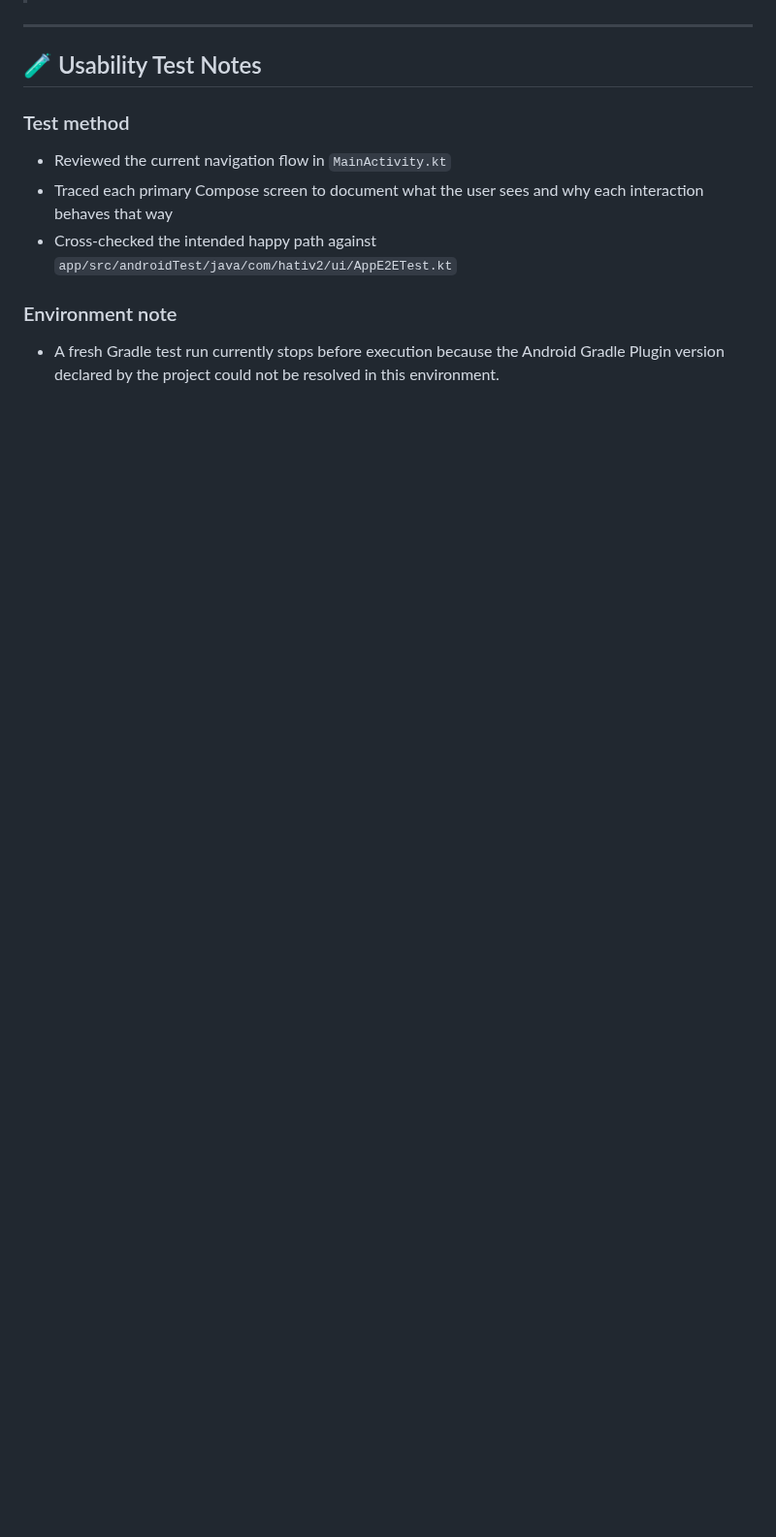
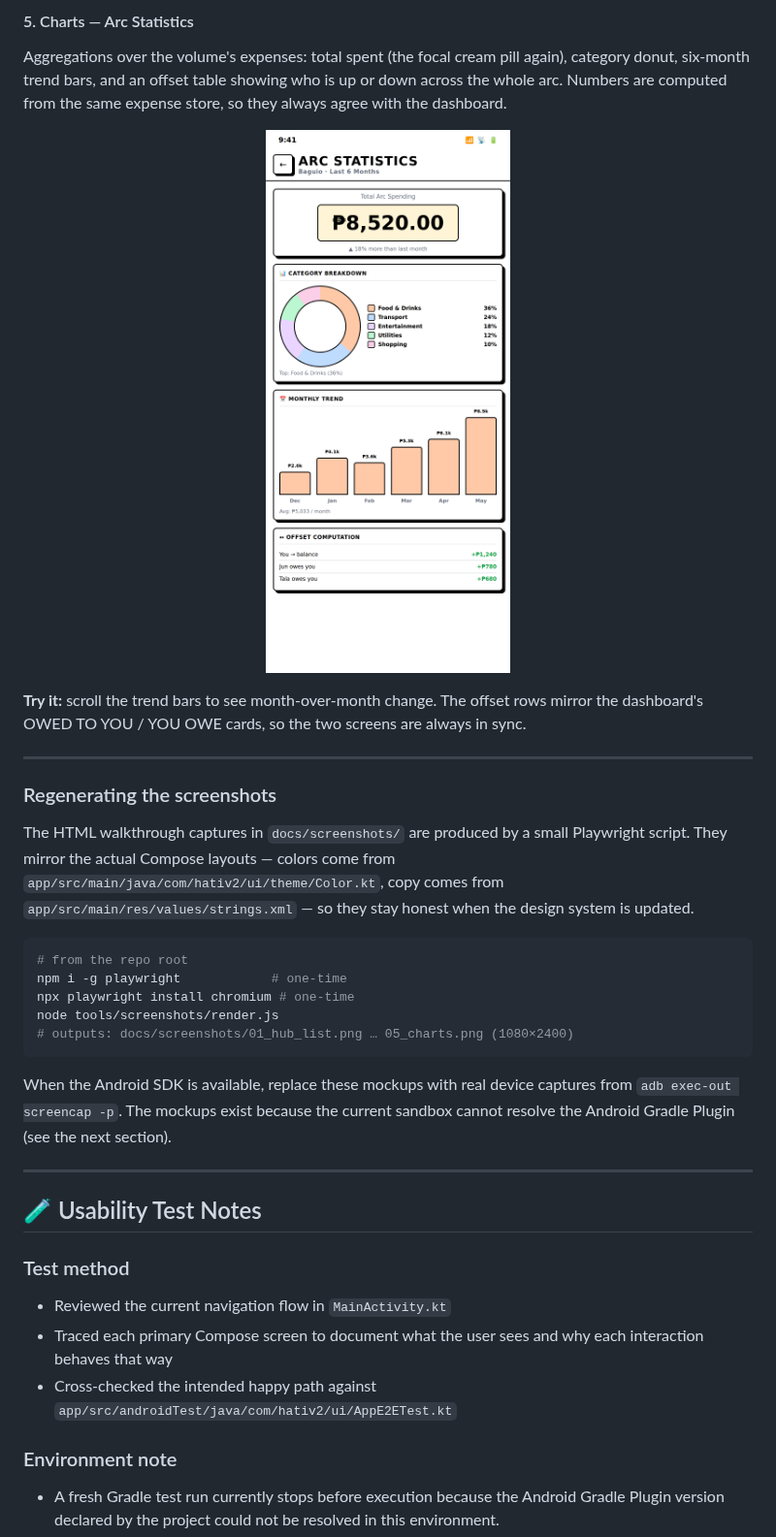
Before and after one commit to P1xellzxc/HATI_v2, a Markdown page: README.md, the part around one of its changes. Shown at 97% size. Drawn GitHub-style; pictures changed too: docs/screenshots/05_charts.png (added); blank space fills up the shorter version.

````diff
--- a/README.md
+++ b/README.md
@@ -45,3 +76,27 @@ Why it works like that:
+#### 5. Charts — Arc Statistics
+Aggregations over the volume's expenses: total spent (the focal cream pill again), category donut, six-month trend bars, and an offset table showing who is up or down across the whole arc. Numbers are computed from the same expense store, so they always agree with the dashboard.
+
+<p align="center">
+  <img src="./docs/screenshots/05_charts.png" alt="Charts — Arc Statistics" width="320"/>
+</p>
+
+**Try it:** scroll the trend bars to see month-over-month change. The offset rows mirror the dashboard's OWED TO YOU / YOU OWE cards, so the two screens are always in sync.
+
+---
+
+### Regenerating the screenshots
+
+The HTML walkthrough captures in `docs/screenshots/` are produced by a small Playwright script. They mirror the actual Compose layouts — colors come from `app/src/main/java/com/hativ2/ui/theme/Color.kt`, copy comes from `app/src/main/res/values/strings.xml` — so they stay honest when the design system is updated.
+
+```bash
+# from the repo root
+npm i -g playwright            # one-time
+npx playwright install chromium # one-time
+node tools/screenshots/render.js
+# outputs: docs/screenshots/01_hub_list.png … 05_charts.png (1080×2400)
+```
+
+When the Android SDK is available, replace these mockups with real device captures from `adb exec-out screencap -p`. The mockups exist because the current sandbox cannot resolve the Android Gradle Plugin (see the next section).
 
 ---
 
````
Also changed, not shown: other parts of README.md (+45 -14 lines), docs/screenshots/01_hub_list.png (added), docs/screenshots/02_dashboard_detail.png (added), docs/screenshots/03_add_expense.png (added), docs/screenshots/04_history.png (added), 2 other files.
